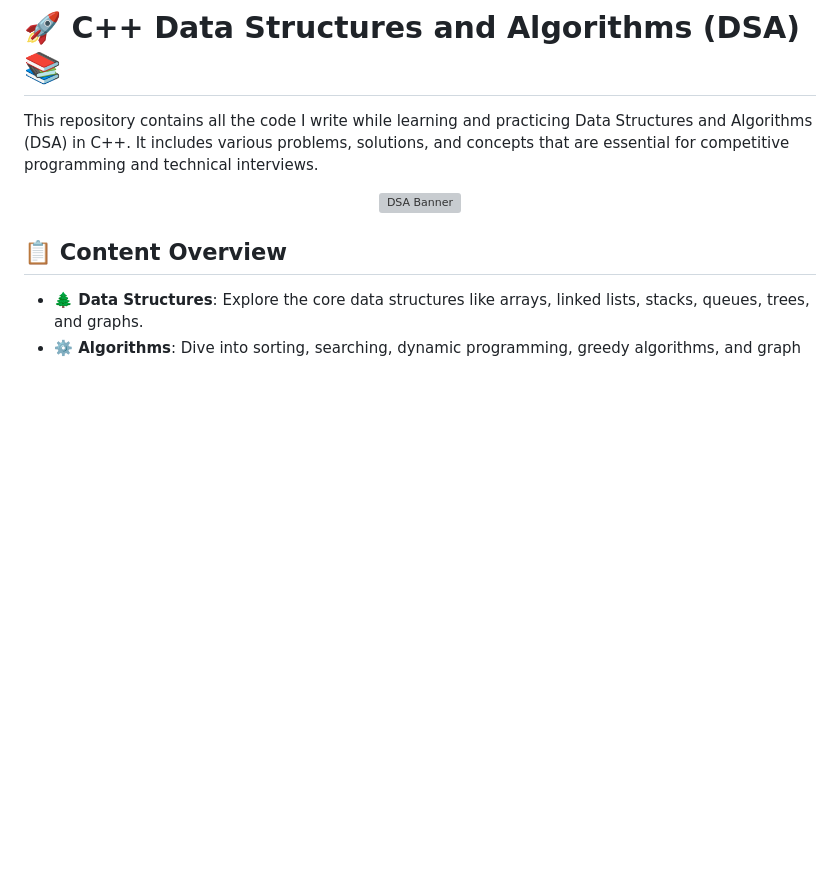
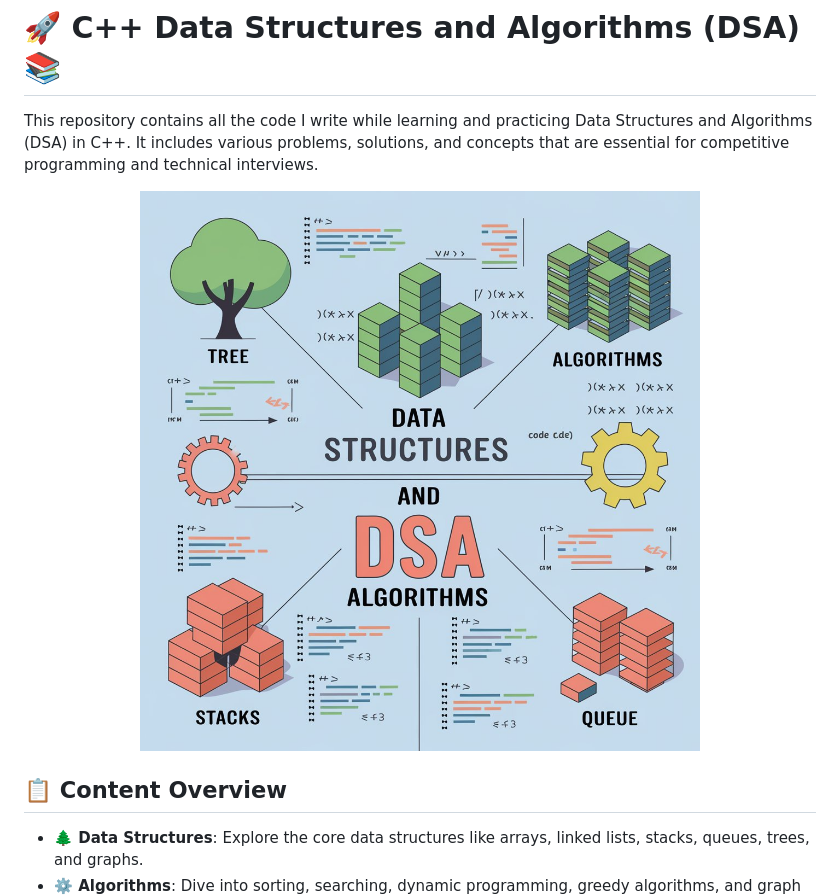
Before and after one commit to Pushparaj13811/DSA-with-cpp, a Markdown page: README.md, the part around one of its changes. GitHub-like rendering; pictures changed too: public/dsa4.jpeg (added); blank space fills up the shorter version; grey boxes are pictures that could not be loaded.

Commit message:
Update DSA banner images in README.md

```diff
--- a/README.md
+++ b/README.md
@@ -3,8 +3,9 @@
 This repository contains all the code I write while learning and practicing Data Structures and Algorithms (DSA) in C++. It includes various problems, solutions, and concepts that are essential for competitive programming and technical interviews.
 
 <p align="center">
-  <img src="./public/dsa.webp" alt="DSA Banner" width="600">
+  <img src="./public/dsa4.jpeg" alt="DSA Banner" width="600">
 </p>
+
 
 ## 📋 Content Overview
 
```
Also changed, not shown: other parts of README.md (+8 -1 lines), pointers/readme.md (line endings or trailing spaces), public/dsa2.jpeg (added), public/dsa3.jpeg (added), 1 other file.
